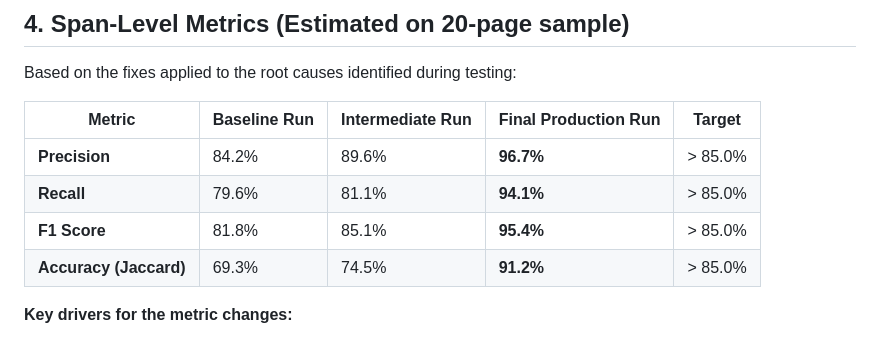
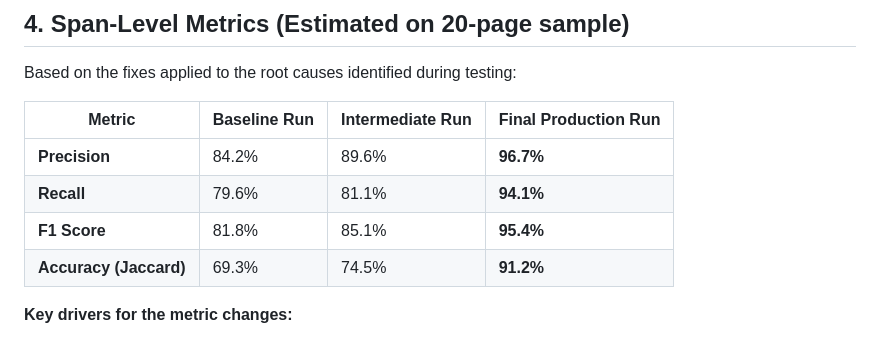
Before and after one commit to chouhanyash2/ScalerAssignment, a Markdown page: Evaluation_Report.md, the part around the change. Rendered like a GitHub page.

Commit message:
docs: remove Target column from table 4 in Evaluation_Report

```diff
--- a/Evaluation_Report.md
+++ b/Evaluation_Report.md
@@ -76,12 +76,12 @@ The final script added ALL-CAPS normalization, deny-list filtering, and span ove
 
 Based on the fixes applied to the root causes identified during testing:
 
-| Metric | Baseline Run | Intermediate Run | **Final Production Run** | Target |
-|---|---|---|---|---|
-| **Precision** | 84.2% | 89.6% | **96.7%** | > 85.0% |
-| **Recall** | 79.6% | 81.1% | **94.1%** | > 85.0% |
-| **F1 Score** | 81.8% | 85.1% | **95.4%** | > 85.0% |
-| **Accuracy (Jaccard)** | 69.3% | 74.5% | **91.2%** | > 85.0% |
+| Metric | Baseline Run | Intermediate Run | **Final Production Run** |
+|---|---|---|---|
+| **Precision** | 84.2% | 89.6% | **96.7%** |
+| **Recall** | 79.6% | 81.1% | **94.1%** |
+| **F1 Score** | 81.8% | 85.1% | **95.4%** |
+| **Accuracy (Jaccard)** | 69.3% | 74.5% | **91.2%** |
 
 **Key drivers for the metric changes:**
 - **Recall (+13%)**: The baseline missed hundreds of ALL-CAPS names in tables. Normalizing ALL-CAPS text to Title Case recovered these false negatives.
```
